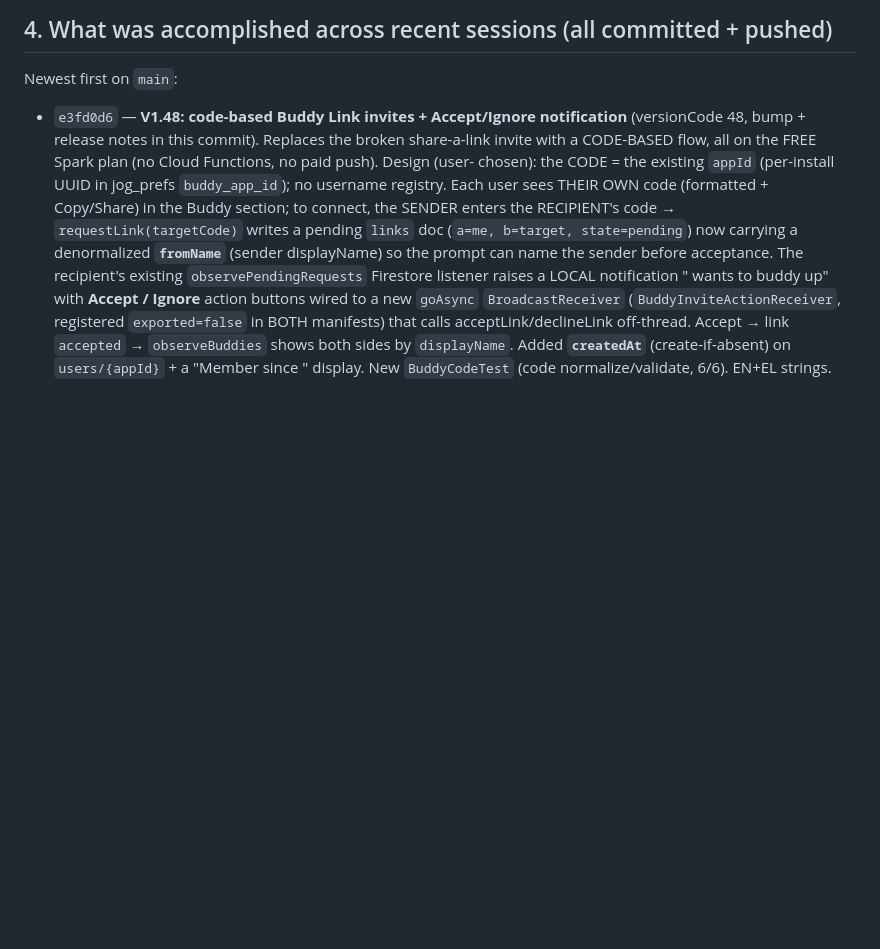
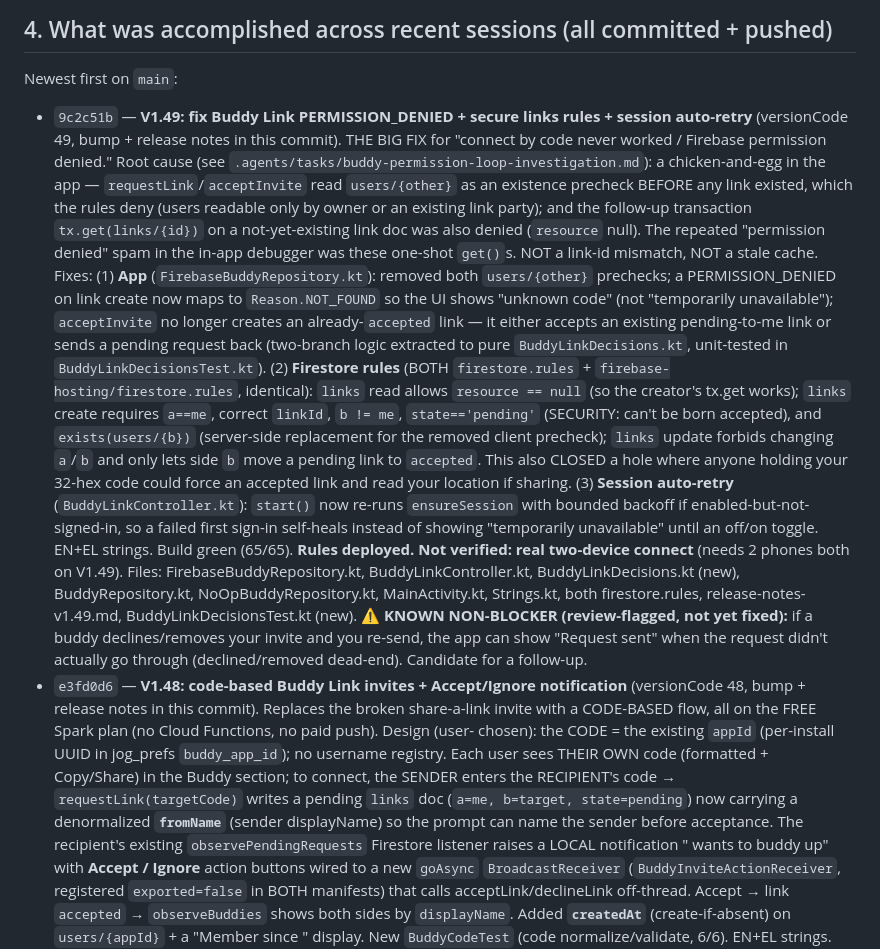
Before and after one commit to mikesibrahim1-ops/JogginApp, a Markdown page: .kiro/HANDOVERSESSION.md, the part around one of its changes. Rendered like a GitHub page; blank space fills up the shorter version.

```diff
--- a/.kiro/HANDOVERSESSION.md
+++ b/.kiro/HANDOVERSESSION.md
@@ -68,6 +66,36 @@ as a sideloaded APK: GitHub Releases hosts the APK; a Firebase Hosting install p
 
 ## 4. What was accomplished across recent sessions (all committed + pushed)
 Newest first on `main`:
+- `9c2c51b` — **V1.49: fix Buddy Link PERMISSION_DENIED + secure links rules + session auto-retry**
+  (versionCode 49, bump + release notes in this commit). THE BIG FIX for "connect by code never
+  worked / Firebase permission denied." Root cause (see
+  `.agents/tasks/buddy-permission-loop-investigation.md`): a chicken-and-egg in the app —
+  `requestLink`/`acceptInvite` read `users/{other}` as an existence precheck BEFORE any link
+  existed, which the rules deny (users readable only by owner or an existing link party); and the
+  follow-up transaction `tx.get(links/{id})` on a not-yet-existing link doc was also denied
+  (`resource` null). The repeated "permission denied" spam in the in-app debugger was these
+  one-shot `get()`s. NOT a link-id mismatch, NOT a stale cache. Fixes:
+  (1) **App** (`FirebaseBuddyRepository.kt`): removed both `users/{other}` prechecks; a
+  PERMISSION_DENIED on link create now maps to `Reason.NOT_FOUND` so the UI shows "unknown code"
+  (not "temporarily unavailable"); `acceptInvite` no longer creates an already-`accepted` link —
+  it either accepts an existing pending-to-me link or sends a pending request back (two-branch
+  logic extracted to pure `BuddyLinkDecisions.kt`, unit-tested in `BuddyLinkDecisionsTest.kt`).
+  (2) **Firestore rules** (BOTH `firestore.rules` + `firebase-hosting/firestore.rules`, identical):
+  `links` read allows `resource == null` (so the creator's tx.get works); `links` create requires
+  `a==me`, correct `linkId`, `b != me`, `state=='pending'` (SECURITY: can't be born accepted), and
+  `exists(users/{b})` (server-side replacement for the removed client precheck); `links` update
+  forbids changing `a`/`b` and only lets side `b` move a pending link to `accepted`. This also
+  CLOSED a hole where anyone holding your 32-hex code could force an accepted link and read your
+  location if sharing. (3) **Session auto-retry** (`BuddyLinkController.kt`): `start()` now
+  re-runs `ensureSession` with bounded backoff if enabled-but-not-signed-in, so a failed first
+  sign-in self-heals instead of showing "temporarily unavailable" until an off/on toggle.
+  EN+EL strings. Build green (65/65). **Rules deployed. Not verified: real two-device connect**
+  (needs 2 phones both on V1.49). Files: FirebaseBuddyRepository.kt, BuddyLinkController.kt,
+  BuddyLinkDecisions.kt (new), BuddyRepository.kt, NoOpBuddyRepository.kt, MainActivity.kt,
+  Strings.kt, both firestore.rules, release-notes-v1.49.md, BuddyLinkDecisionsTest.kt (new).
+  ⚠ **KNOWN NON-BLOCKER (review-flagged, not yet fixed):** if a buddy declines/removes your invite
+  and you re-send, the app can show "Request sent" when the request didn't actually go through
+  (declined/removed dead-end). Candidate for a follow-up.
 - `e3fd0d6` — **V1.48: code-based Buddy Link invites + Accept/Ignore notification** (versionCode
   48, bump + release notes in this commit). Replaces the broken share-a-link invite with a
   CODE-BASED flow, all on the FREE Spark plan (no Cloud Functions, no paid push). Design (user-
```
Also changed, not shown: other parts of .kiro/HANDOVERSESSION.md (+56 -39 lines).
